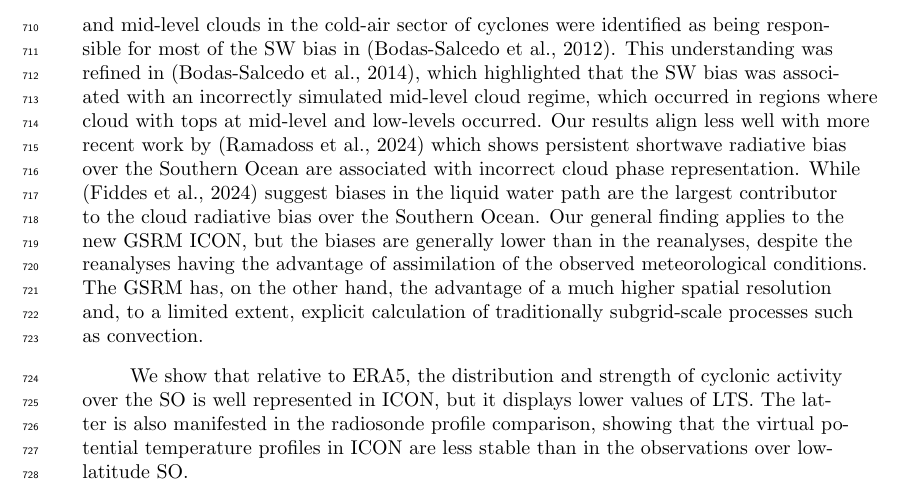
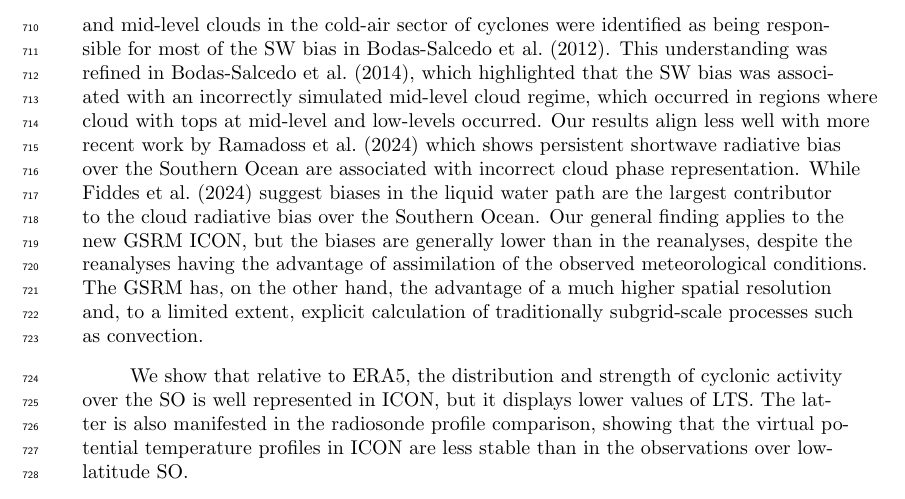
Before and after one commit to peterkuma/icon-so-2024-paper, a LaTeX document (manuscript_agu.tex): part of page 25 of 42, cut so that both start at the same text. Compiled offline with pdfLaTeX.

Commit message:
Fix citations

```diff
--- a/manuscript_agu.tex
+++ b/manuscript_agu.tex
@@ -374,7 +374,7 @@ We have attempted to remove lidar profiles with precipitation, which could not b
 
 We analyzed a total of about 2400 days of lidar and 2300 radiosonde observations from 31 voyages/campaigns and the Macquarie Island subantarctic station, covering the Atlantic, Australian, and New Zealand sectors of the SO over the span of 10 years. This dataset, together with the use of a ground-based lidar simulator, provided a comprehensive basis for evaluating SO cloud and thermodynamic profile biases in the GSRM ICON and the ERA5 and MERRA-2 reanalyses. Our analysis provides a unique evaluation perspective different from satellite observations -- one that we argue is more suitable for evaluating boundary layer clouds, which are predominant in this region. Furthermore, we subsetted our dataset by low and high latitude bands, cyclonic activity, and stability in order to identify how these conditions influence the biases.
 
-Our main finding corroborates previous findings of large boundary layer cloud biases in models and their subsequent effect on the radiative transfer. For example, low- and mid-level clouds in the cold-air sector of cyclones were identified as being responsible for most of the SW bias in \cite{bodas-salcedo2012}. This understanding was refined in \cite{bodas-salcedo2014}, which highlighted that the SW bias was associated with an incorrectly simulated mid-level cloud regime, which occurred in regions where cloud with tops at mid-level and low-levels occurred. Our results align less well with more recent work by \cite{ramadoss2024} which shows persistent shortwave radiative bias over the Southern Ocean are associated with incorrect cloud phase representation. While \cite{fiddes2024} suggest biases in the liquid water path are the largest contributor to the cloud radiative bias over the Southern Ocean. Our general finding applies to the new GSRM ICON, but the biases are generally lower than in the reanalyses, despite the reanalyses having the advantage of assimilation of the observed meteorological conditions. The GSRM has, on the other hand, the advantage of a much higher spatial resolution and, to a limited extent, explicit calculation of traditionally subgrid-scale processes such as convection.
+Our main finding corroborates previous findings of large boundary layer cloud biases in models and their subsequent effect on the radiative transfer. For example, low- and mid-level clouds in the cold-air sector of cyclones were identified as being responsible for most of the SW bias in \citeA{bodas-salcedo2012}. This understanding was refined in \citeA{bodas-salcedo2014}, which highlighted that the SW bias was associated with an incorrectly simulated mid-level cloud regime, which occurred in regions where cloud with tops at mid-level and low-levels occurred. Our results align less well with more recent work by \citeA{ramadoss2024} which shows persistent shortwave radiative bias over the Southern Ocean are associated with incorrect cloud phase representation. While \citeA{fiddes2024} suggest biases in the liquid water path are the largest contributor to the cloud radiative bias over the Southern Ocean. Our general finding applies to the new GSRM ICON, but the biases are generally lower than in the reanalyses, despite the reanalyses having the advantage of assimilation of the observed meteorological conditions. The GSRM has, on the other hand, the advantage of a much higher spatial resolution and, to a limited extent, explicit calculation of traditionally subgrid-scale processes such as convection.
 
 We show that relative to ERA5, the distribution and strength of cyclonic activity over the SO is well represented in ICON, but it displays lower values of LTS. The latter is also manifested in the radiosonde profile comparison, showing that the virtual potential temperature profiles in ICON are less stable than in the observations over low-latitude SO.
 
```
